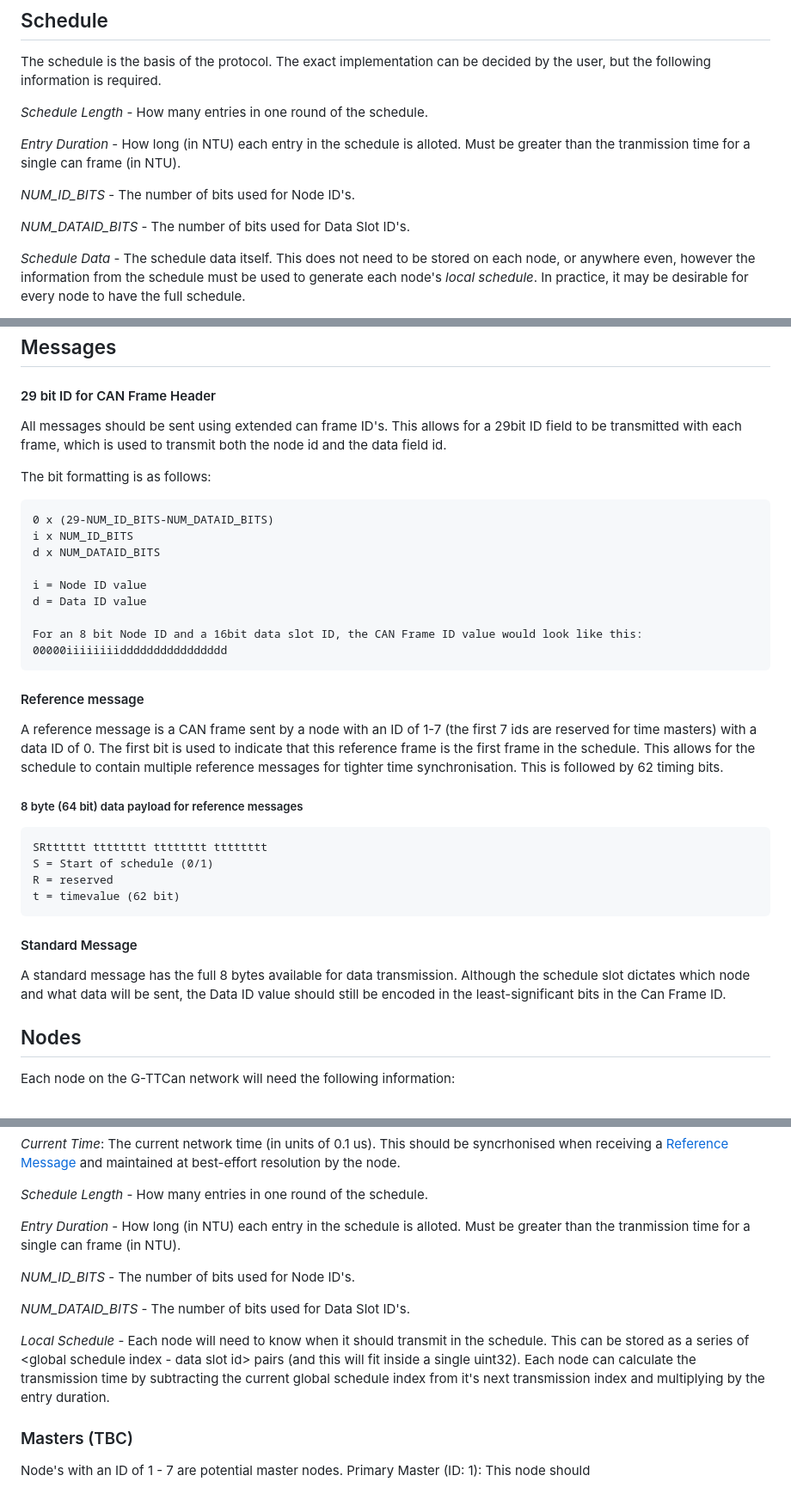
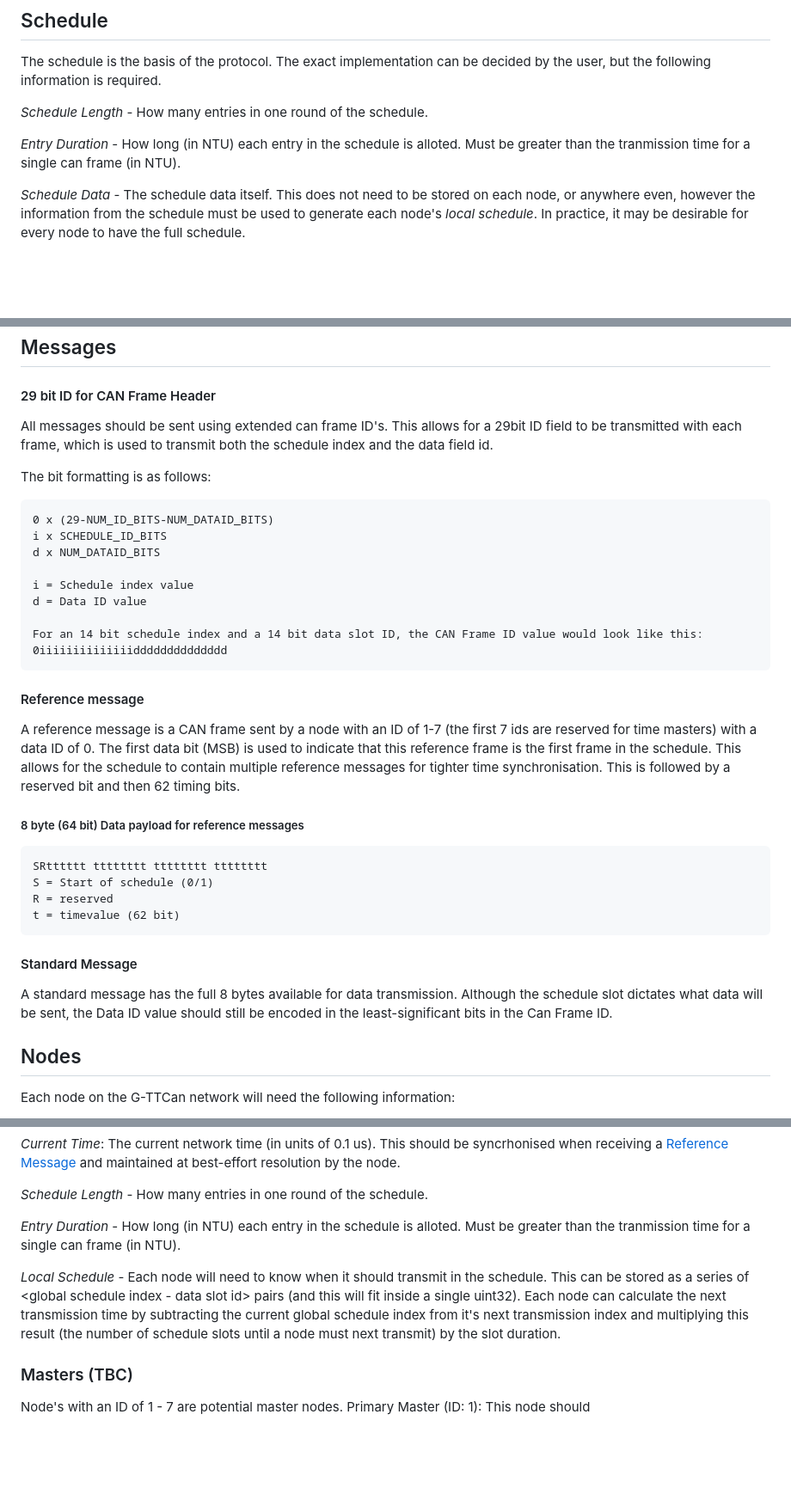
Before and after one commit to CPSLabGU/gttcan, a Markdown page: README.md, 3 parts joined by grey strips. Shown at 86% size. Drawn GitHub-style; blank space fills up the shorter version.

````diff
--- a/README.md
+++ b/README.md
@@ -10,10 +10,6 @@ The schedule is the basis of the protocol. The exact implementation can be decid
 *Schedule Length* - How many entries in one round of the schedule.
 
 *Entry Duration* - How long (in NTU) each entry in the schedule is alloted. Must be greater than the tranmission time for a single can frame (in NTU).
-
-*NUM_ID_BITS* - The number of bits used for Node ID's.
-
-*NUM_DATAID_BITS* - The number of bits used for Data Slot ID's.
 
 *Schedule Data* - The schedule data itself. This does not need to be stored on each node, or anywhere even, however the information from the schedule must be used to generate each node's *local schedule*. In practice, it may be desirable for every node to have the full schedule.
 
@@ -46,27 +42,27 @@ It is important to note that only 29 bits are available in the CAN Frame header
 
 #### 29 bit ID for CAN Frame Header
 
-All messages should be sent using extended can frame ID's. This allows for a 29bit ID field to be transmitted with each frame, which is used to transmit both the node id and the data field id.
+All messages should be sent using extended can frame ID's. This allows for a 29bit ID field to be transmitted with each frame, which is used to transmit both the schedule index and the data field id.
 
 The bit formatting is as follows:
 ```
 0 x (29-NUM_ID_BITS-NUM_DATAID_BITS)
-i x NUM_ID_BITS
+i x SCHEDULE_ID_BITS
 d x NUM_DATAID_BITS
 
-i = Node ID value
+i = Schedule index value
 d = Data ID value
 
-For an 8 bit Node ID and a 16bit data slot ID, the CAN Frame ID value would look like this:
-00000iiiiiiiidddddddddddddddd
+For an 14 bit schedule index and a 14 bit data slot ID, the CAN Frame ID value would look like this:
+0iiiiiiiiiiiiiidddddddddddddd
 ```
 
 #### Reference message
 
-A reference message is a CAN frame sent by a node with an ID of 1-7 (the first 7 ids are reserved for time masters) with a data ID of 0. The first bit is used to indicate that this reference frame is the first frame in the schedule. This allows for the schedule to contain multiple reference messages for tighter time synchronisation. This is followed by 62 timing bits.
+A reference message is a CAN frame sent by a node with an ID of 1-7 (the first 7 ids are reserved for time masters) with a data ID of 0. The first data bit (MSB) is used to indicate that this reference frame is the first frame in the schedule. This allows for the schedule to contain multiple reference messages for tighter time synchronisation. This is followed by a reserved bit and then 62 timing bits.
 
 
-##### 8 byte (64 bit) data payload for reference messages
+##### 8 byte (64 bit) Data payload for reference messages
 ```
 SRtttttt tttttttt tttttttt tttttttt
 S = Start of schedule (0/1)
@@ -77,7 +73,8 @@ t = timevalue (62 bit)
 
 #### Standard Message
 
-A standard message has the full 8 bytes available for data transmission. Although the schedule slot dictates which node and what data will be sent, the Data ID value should still be encoded in the least-significant bits in the Can Frame ID.
+A standard message has the full 8 bytes available for data transmission. Although the schedule slot dictates what data will be sent, the Data ID value should still be encoded in the least-significant bits in the Can Frame ID.
+
 <!--
 #### Arbitration message
 
@@ -96,11 +93,7 @@ Each node on the G-TTCan network will need the following information:
 
 *Entry Duration* - How long (in NTU) each entry in the schedule is alloted. Must be greater than the tranmission time for a single can frame (in NTU).
 
-*NUM_ID_BITS* - The number of bits used for Node ID's.
-
-*NUM_DATAID_BITS* - The number of bits used for Data Slot ID's.
-
-*Local Schedule* - Each node will need to know when it should transmit in the schedule. This can be stored as a series of <global schedule index - data slot id> pairs (and this will fit inside a single uint32). Each node can calculate the transmission time by subtracting the current global schedule index from it's next transmission index and multiplying by the entry duration.
+*Local Schedule* - Each node will need to know when it should transmit in the schedule. This can be stored as a series of <global schedule index - data slot id> pairs (and this will fit inside a single uint32). Each node can calculate the next transmission time by subtracting the current global schedule index from it's next transmission index and multiplying this result (the number of schedule slots until a node must next transmit) by the slot duration.
 
 ### Masters (TBC)
 
````
